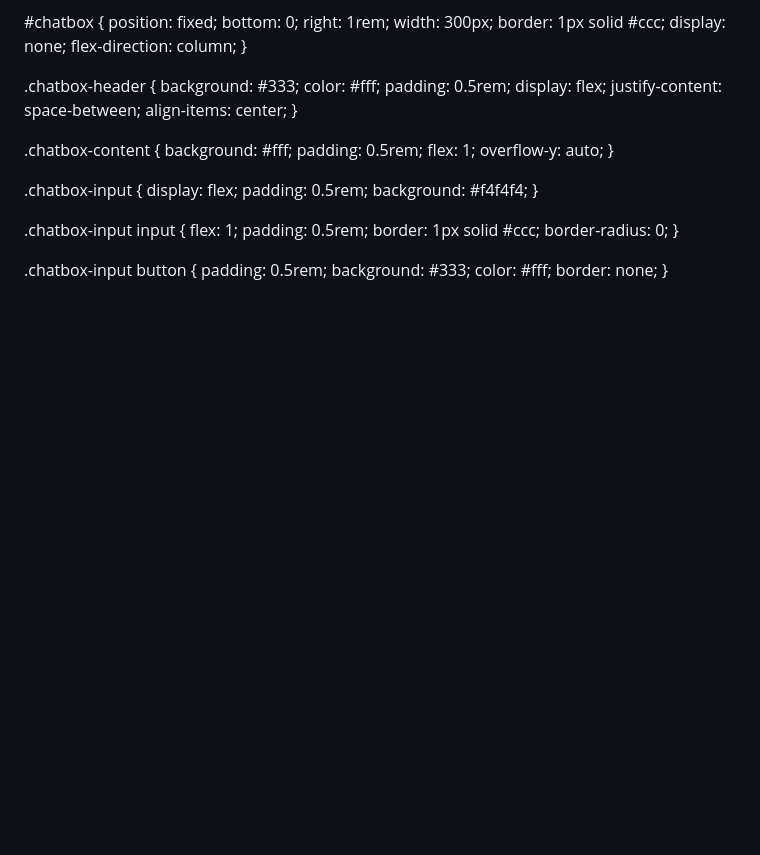
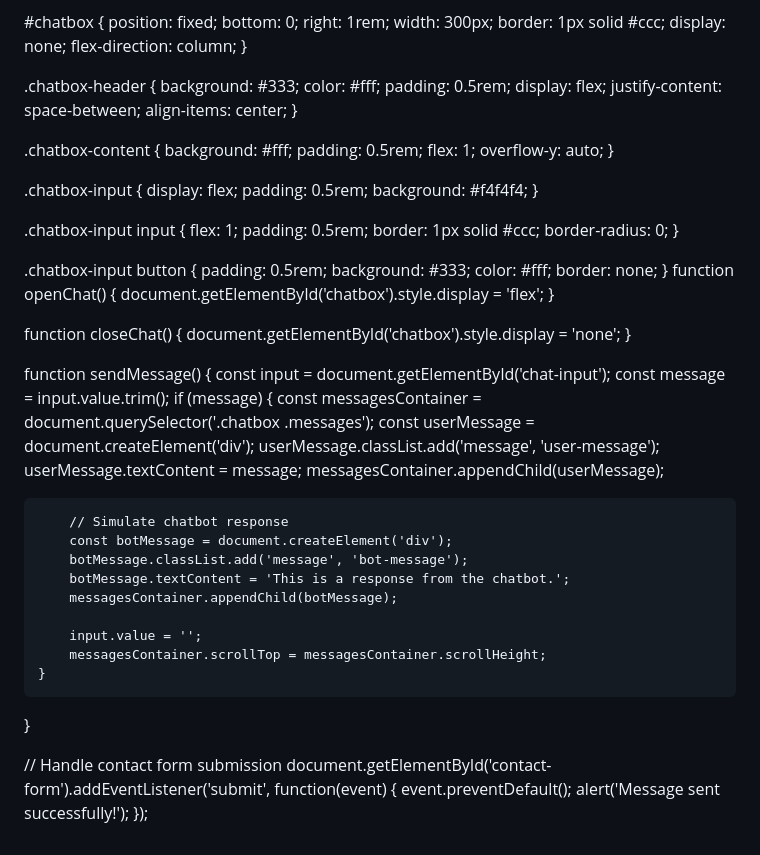
Before and after one commit to alexanderlaurenti356/site1, a Markdown page: README.md, the part around the change. Rendered like a GitHub page; blank space fills up the shorter version.

```diff
--- a/README.md
+++ b/README.md
@@ -207,3 +207,37 @@ footer {
     color: #fff;
     border: none;
 }
+function openChat() {
+    document.getElementById('chatbox').style.display = 'flex';
+}
+
+function closeChat() {
+    document.getElementById('chatbox').style.display = 'none';
+}
+
+function sendMessage() {
+    const input = document.getElementById('chat-input');
+    const message = input.value.trim();
+    if (message) {
+        const messagesContainer = document.querySelector('.chatbox .messages');
+        const userMessage = document.createElement('div');
+        userMessage.classList.add('message', 'user-message');
+        userMessage.textContent = message;
+        messagesContainer.appendChild(userMessage);
+
+        // Simulate chatbot response
+        const botMessage = document.createElement('div');
+        botMessage.classList.add('message', 'bot-message');
+        botMessage.textContent = 'This is a response from the chatbot.';
+        messagesContainer.appendChild(botMessage);
+
+        input.value = '';
+        messagesContainer.scrollTop = messagesContainer.scrollHeight;
+    }
+}
+
+// Handle contact form submission
+document.getElementById('contact-form').addEventListener('submit', function(event) {
+    event.preventDefault();
+    alert('Message sent successfully!');
+});
```
